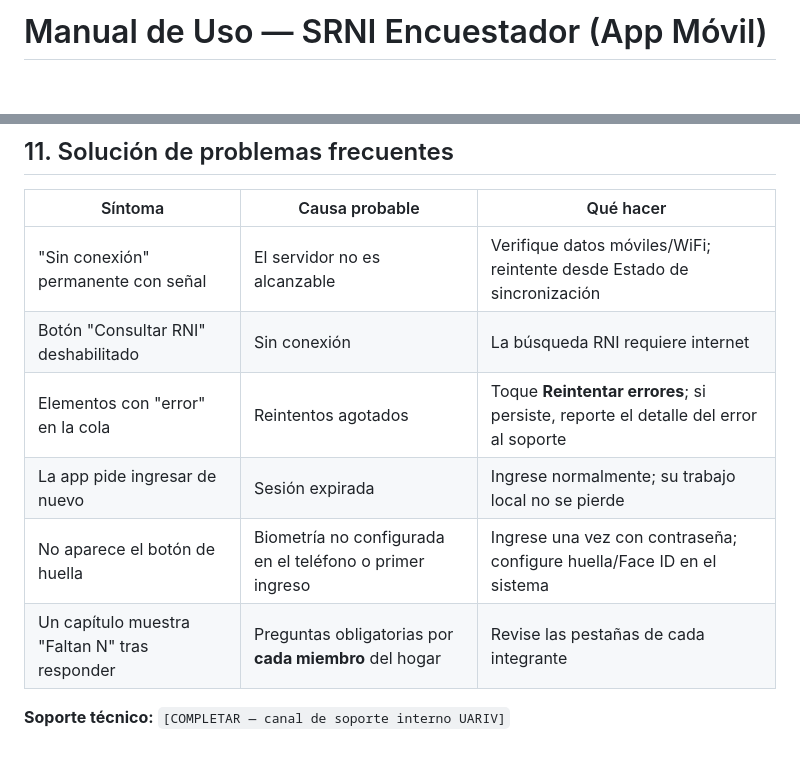
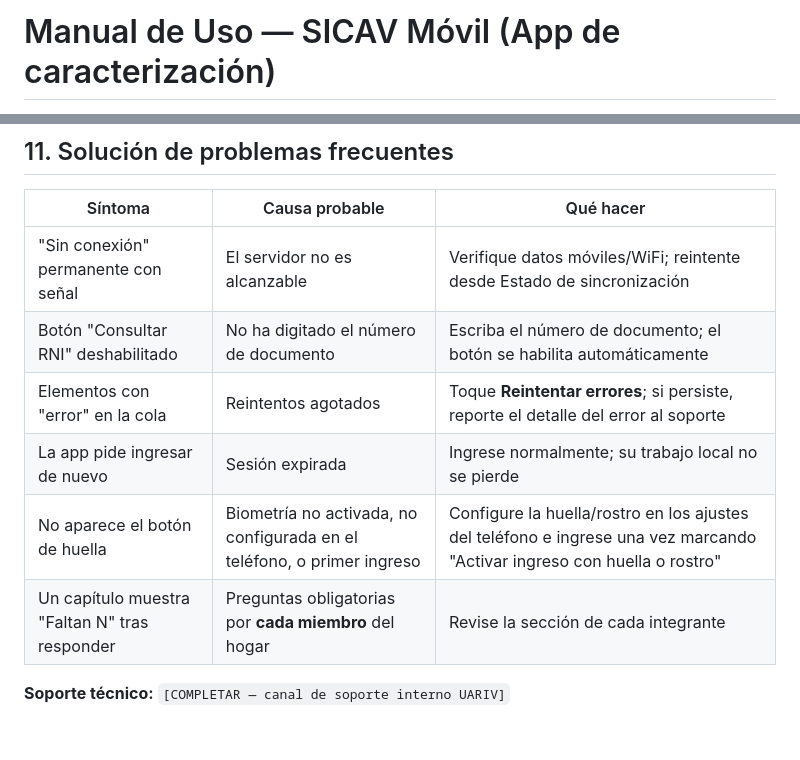
Before and after one commit to alexjut/srni-unidad-victimas, a Markdown page: docs/publicacion/manual-de-uso-srni-mobile.md, 2 parts joined by grey strips. GitHub-like rendering; blank space fills up the shorter version.

```diff
--- a/docs/publicacion/manual-de-uso-srni-mobile.md
+++ b/docs/publicacion/manual-de-uso-srni-mobile.md
@@ -1,2 +1,2 @@
-# Manual de Uso — SRNI Encuestador (App Móvil)
+# Manual de Uso — SICAV Móvil (App de caracterización)
 
@@ -201,10 +207,10 @@ La app está diseñada para campo con señal intermitente:
 | Síntoma | Causa probable | Qué hacer |
 |---|---|---|
 | "Sin conexión" permanente con señal | El servidor no es alcanzable | Verifique datos móviles/WiFi; reintente desde Estado de sincronización |
-| Botón "Consultar RNI" deshabilitado | Sin conexión | La búsqueda RNI requiere internet |
+| Botón "Consultar RNI" deshabilitado | No ha digitado el número de documento | Escriba el número de documento; el botón se habilita automáticamente |
 | Elementos con "error" en la cola | Reintentos agotados | Toque **Reintentar errores**; si persiste, reporte el detalle del error al soporte |
 | La app pide ingresar de nuevo | Sesión expirada | Ingrese normalmente; su trabajo local no se pierde |
-| No aparece el botón de huella | Biometría no configurada en el teléfono o primer ingreso | Ingrese una vez con contraseña; configure huella/Face ID en el sistema |
-| Un capítulo muestra "Faltan N" tras responder | Preguntas obligatorias por **cada miembro** del hogar | Revise las pestañas de cada integrante |
+| No aparece el botón de huella | Biometría no activada, no configurada en el teléfono, o primer ingreso | Configure la huella/rostro en los ajustes del teléfono e ingrese una vez marcando "Activar ingreso con huella o rostro" |
+| Un capítulo muestra "Faltan N" tras responder | Preguntas obligatorias por **cada miembro** del hogar | Revise la sección de cada integrante |
 
 **Soporte técnico:** `[COMPLETAR — canal de soporte interno UARIV]`
```
Also changed, not shown: other parts of docs/publicacion/manual-de-uso-srni-mobile.md (+26 -20 lines).
